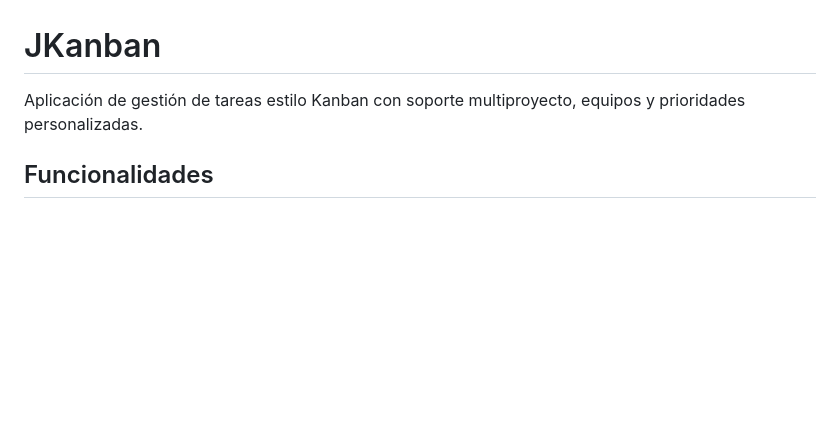
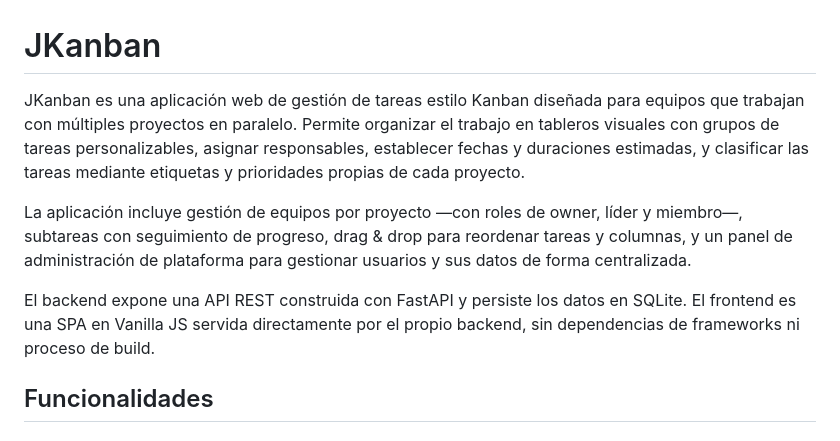
Before and after one commit to jumibot/JKanvan, a Markdown page: README.md, the part around the change. Drawn GitHub-style; blank space fills up the shorter version.

Commit message:
docs(readme): expand intro paragraph
Co-Authored-By: Claude Sonnet 4.6 <noreply@anthropic.com>

```diff
--- a/README.md
+++ b/README.md
@@ -1,6 +1,10 @@
 # JKanban
 
-Aplicación de gestión de tareas estilo Kanban con soporte multiproyecto, equipos y prioridades personalizadas.
+JKanban es una aplicación web de gestión de tareas estilo Kanban diseñada para equipos que trabajan con múltiples proyectos en paralelo. Permite organizar el trabajo en tableros visuales con grupos de tareas personalizables, asignar responsables, establecer fechas y duraciones estimadas, y clasificar las tareas mediante etiquetas y prioridades propias de cada proyecto.
+
+La aplicación incluye gestión de equipos por proyecto —con roles de owner, líder y miembro—, subtareas con seguimiento de progreso, drag & drop para reordenar tareas y columnas, y un panel de administración de plataforma para gestionar usuarios y sus datos de forma centralizada.
+
+El backend expone una API REST construida con FastAPI y persiste los datos en SQLite. El frontend es una SPA en Vanilla JS servida directamente por el propio backend, sin dependencias de frameworks ni proceso de build.
 
 ## Funcionalidades
 
```
